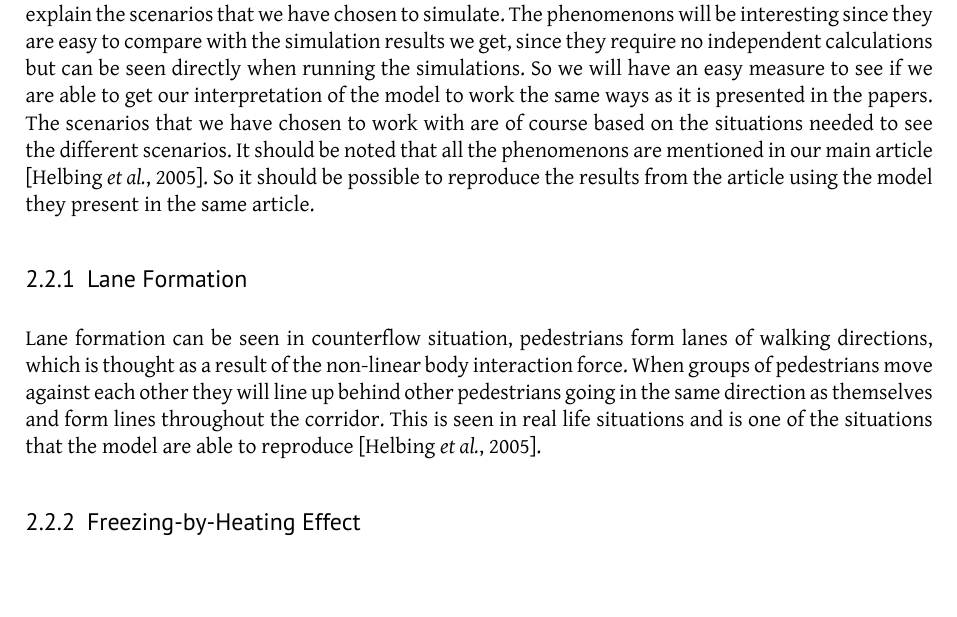
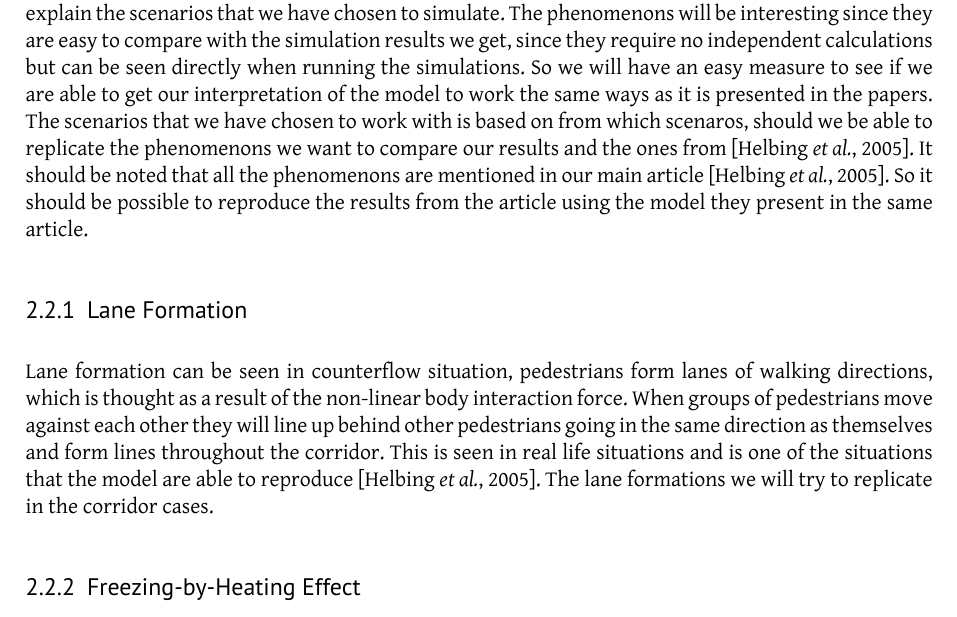
Before and after one commit to tohojo/RUC-math--crowd-modeling, a LaTeX document (LaTeX/crowd-modelling.tex, which reads LaTeX/social-forces.tex): part of page 7 of 41, cut so that both start at the same text, the shorter picture padded with empty space. Compiled offline with XeLaTeX.

Commit message:
rewrittin some in sec 2

```diff
--- a/LaTeX/social-forces.tex
+++ b/LaTeX/social-forces.tex
@@ -89,8 +89,9 @@ explain the scenarios that we have chosen to simulate. The phenomenons will be i
 are easy to compare with the simulation results we get, since they require no independent calculations
 but can be seen directly when running the simulations. So we will have an easy measure to see if we
 are able to get our interpretation of the model to work the same ways as it is presented in the papers.
-The scenarios that we have chosen to work with are of course based on the situations needed to see the
-different scenarios. It should be noted that all the phenomenons are mentioned in our main article \cite{self-org}.
+The scenarios that we have chosen to work with is based on from which scenaros, should we be able
+to replicate the phenomenons we want to compare our results and the ones from \cite{self-org}.
+It should be noted that all the phenomenons are mentioned in our main article \cite{self-org}.
 So it should be possible to reproduce the results from the article using the model they present in the same article.
 
 \subsubsection{Lane Formation}
@@ -99,6 +100,7 @@ directions, which is thought as a result of the non-linear body interaction
 force. When groups of pedestrians move against each other they will line up behind other
 pedestrians going in the same direction as themselves and form lines throughout the corridor.
 This is seen in real life situations and is one of the situations that the model are able to reproduce \cite{self-org}.
+The lane formations we will try to replicate in the corridor cases.
 
 \subsubsection{Freezing-by-Heating Effect}
 This phenomenon is characterized by a blockage caused by high velocity,
```
